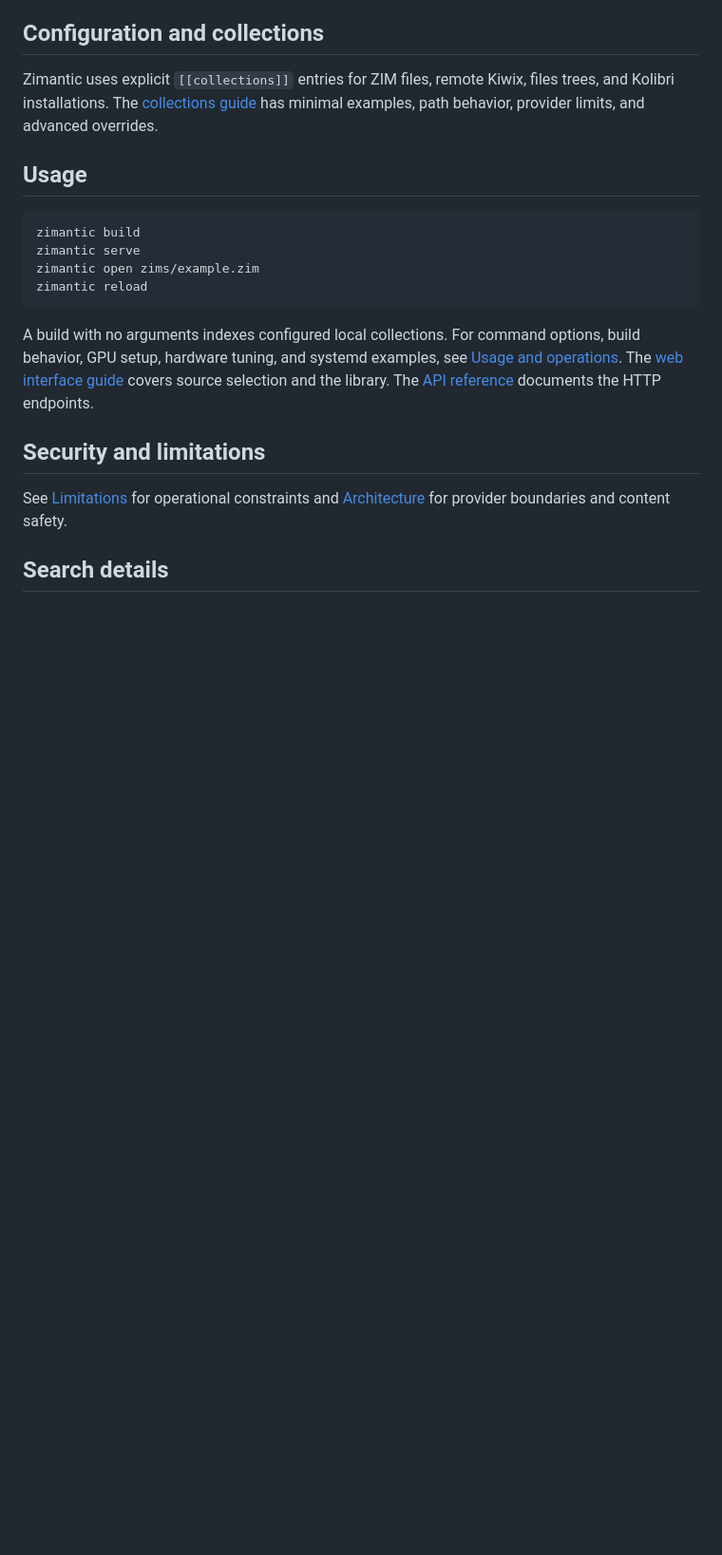
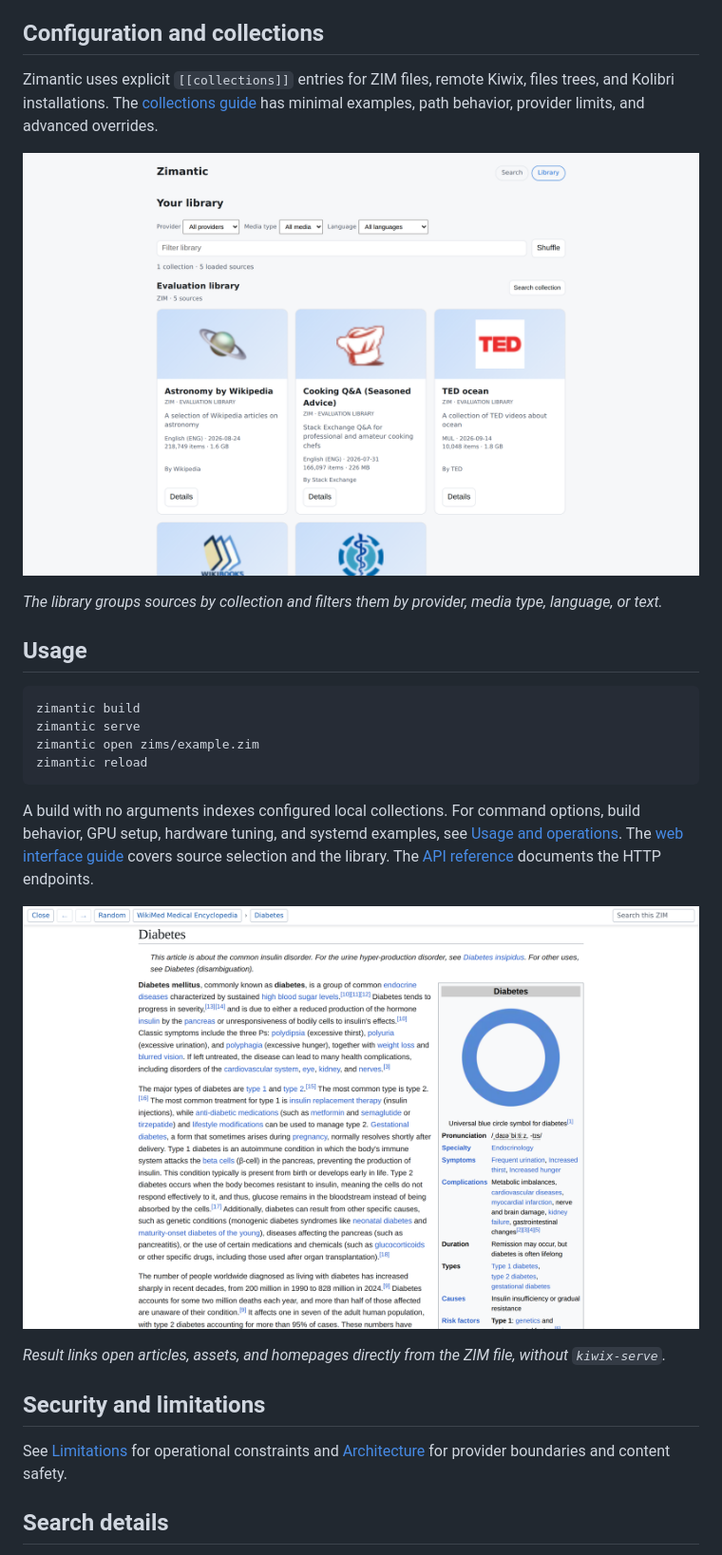
Before and after one commit to OscSanto/zimantic, a Markdown page: README.md, the part around one of its changes. Shown at 95% size. Rendered like a GitHub page; pictures changed too: docs/images/article.png (added), docs/images/library.png (added); blank space fills up the shorter version.

````diff
--- a/README.md
+++ b/README.md
@@ -149,6 +153,10 @@ Core search does not require external tools. Local caption extraction, OCR, ASR,
 
 Zimantic uses explicit `[[collections]]` entries for ZIM files, remote Kiwix, files trees, and Kolibri installations. The [collections guide](docs/collections.md) has minimal examples, path behavior, provider limits, and advanced overrides.
 
+![Library view with ZIM collections and provider filters](docs/images/library.png)
+
+*The library groups sources by collection and filters them by provider, media type, language, or text.*
+
 ## Usage
 
 ```bash
@@ -160,6 +168,10 @@ zimantic reload
 
 A build with no arguments indexes configured local collections. For command options, build behavior, GPU setup, hardware tuning, and systemd examples, see [Usage and operations](docs/usage.md). The [web interface guide](docs/usage.md#source-selection) covers source selection and the library. The [API reference](docs/api.md) documents the HTTP endpoints.
 
+![An article served directly from a ZIM file](docs/images/article.png)
+
+*Result links open articles, assets, and homepages directly from the ZIM file, without `kiwix-serve`.*
+
 ## Security and limitations
 
 See [Limitations](docs/limitations.md) for operational constraints and [Architecture](docs/architecture.md) for provider boundaries and content safety.
````
Also changed, not shown: other parts of README.md (+4 -0 lines), CONTRIBUTING.md (+10 -0 lines), docs/images/search-results.png (added), 3 other files.
